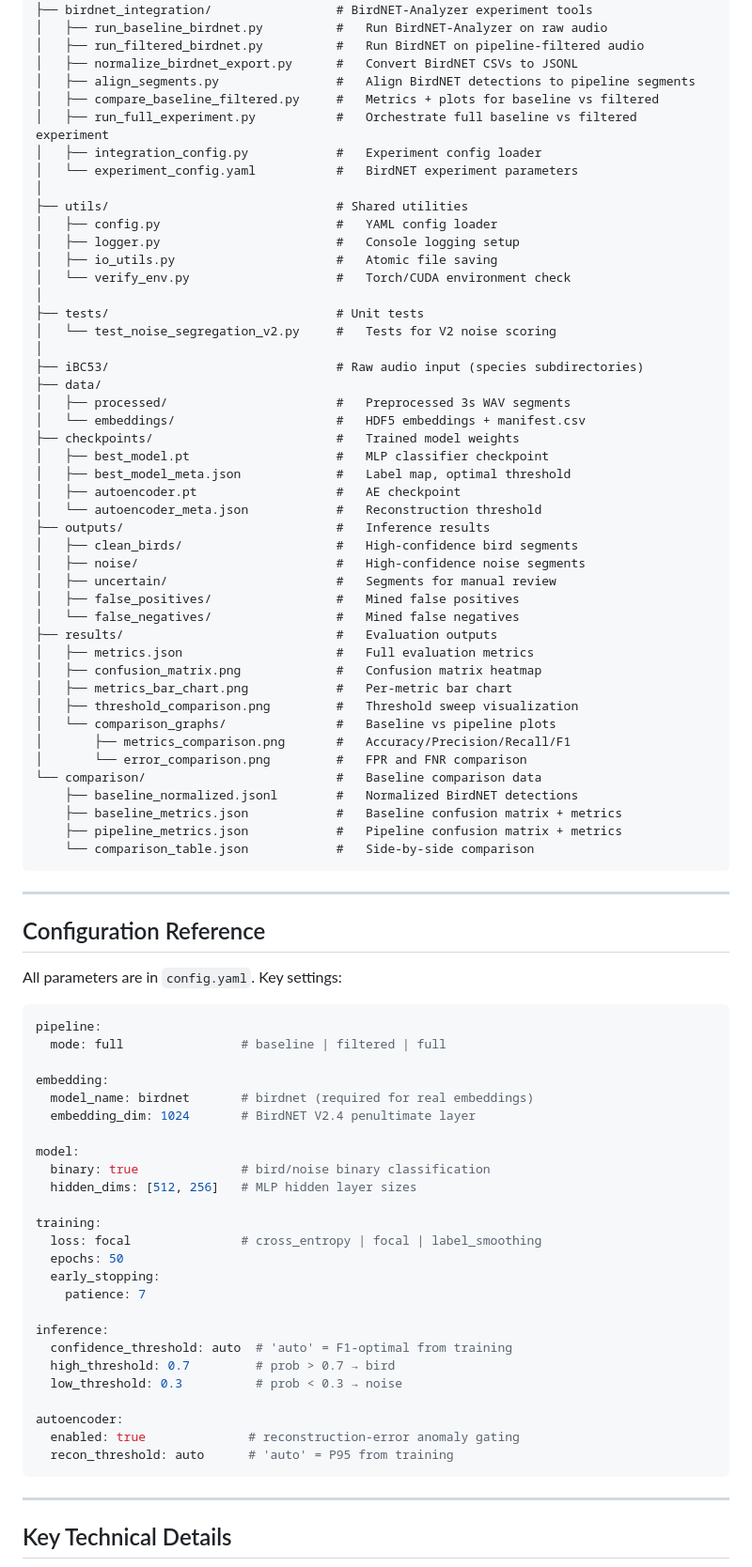
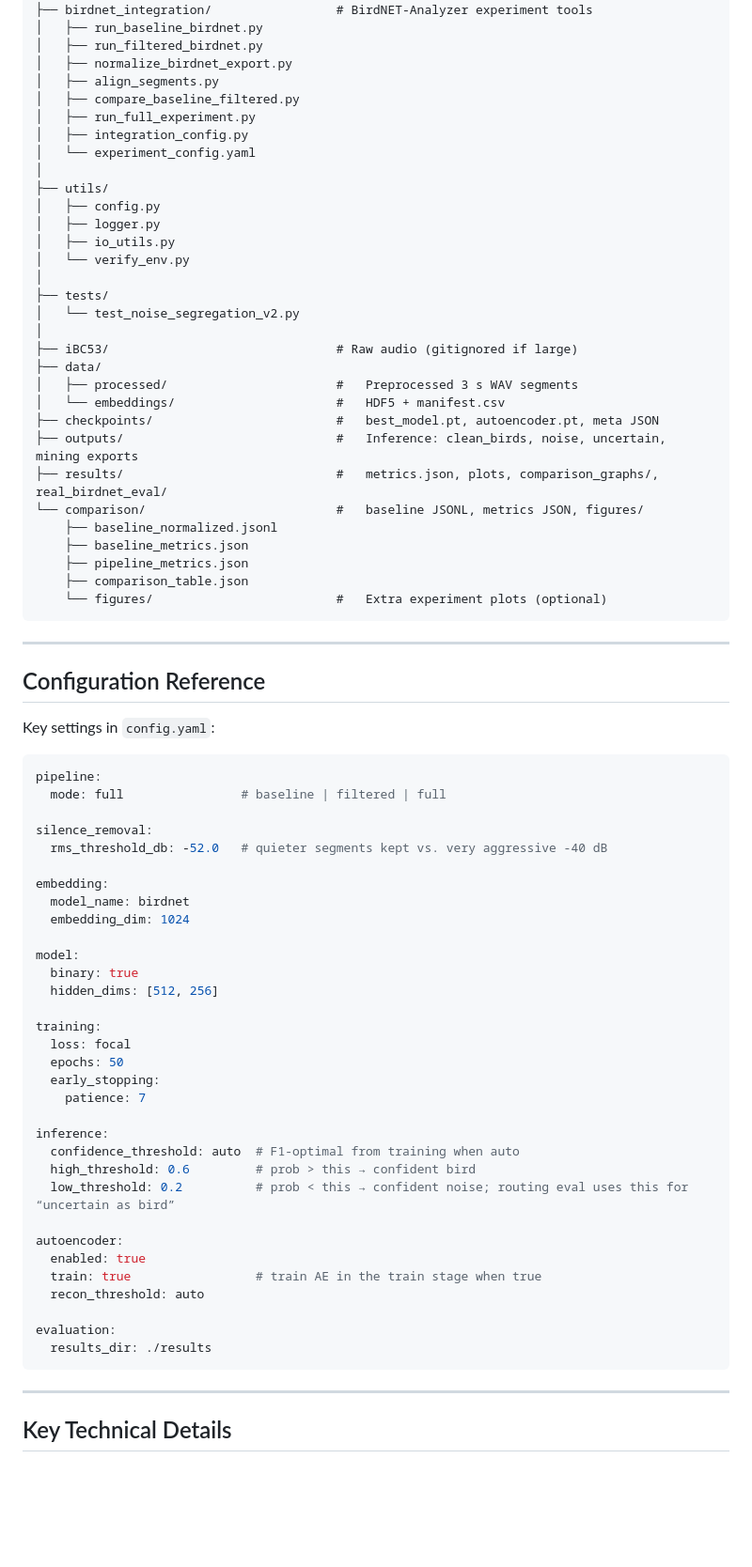
Before and after one commit to samarthkolur/Noise-Aware-Pipeline-for-Indian-Bird-Sound-Classification, a Markdown page: README.md, the part around one of its changes. Shown at 94% size. Rendered like a GitHub page; blank space fills up the shorter version.

````diff
--- a/README.md
+++ b/README.md
@@ -321,85 +376,77 @@ Noise-Aware-Pipeline-for-Indian-Bird-Sound-Classification/
 │
 ├── birdnet_integration/                 # BirdNET-Analyzer experiment tools
-│   ├── run_baseline_birdnet.py          #   Run BirdNET-Analyzer on raw audio
-│   ├── run_filtered_birdnet.py          #   Run BirdNET on pipeline-filtered audio
-│   ├── normalize_birdnet_export.py      #   Convert BirdNET CSVs to JSONL
-│   ├── align_segments.py                #   Align BirdNET detections to pipeline segments
-│   ├── compare_baseline_filtered.py     #   Metrics + plots for baseline vs filtered
-│   ├── run_full_experiment.py           #   Orchestrate full baseline vs filtered experiment
-│   ├── integration_config.py            #   Experiment config loader
-│   └── experiment_config.yaml           #   BirdNET experiment parameters
+│   ├── run_baseline_birdnet.py
+│   ├── run_filtered_birdnet.py
+│   ├── normalize_birdnet_export.py
+│   ├── align_segments.py
+│   ├── compare_baseline_filtered.py
+│   ├── run_full_experiment.py
+│   ├── integration_config.py
+│   └── experiment_config.yaml
 │
-├── utils/                               # Shared utilities
-│   ├── config.py                        #   YAML config loader
-│   ├── logger.py                        #   Console logging setup
-│   ├── io_utils.py                      #   Atomic file saving
-│   └── verify_env.py                    #   Torch/CUDA environment check
+├── utils/
+│   ├── config.py
+│   ├── logger.py
+│   ├── io_utils.py
+│   └── verify_env.py
 │
-├── tests/                               # Unit tests
-│   └── test_noise_segregation_v2.py     #   Tests for V2 noise scoring
+├── tests/
+│   └── test_noise_segregation_v2.py
 │
-├── iBC53/                               # Raw audio input (species subdirectories)
+├── iBC53/                               # Raw audio (gitignored if large)
 ├── data/
-│   ├── processed/                       #   Preprocessed 3s WAV segments
-│   └── embeddings/                      #   HDF5 embeddings + manifest.csv
-├── checkpoints/                         #   Trained model weights
-│   ├── best_model.pt                    #   MLP classifier checkpoint
-│   ├── best_model_meta.json             #   Label map, optimal threshold
-│   ├── autoencoder.pt                   #   AE checkpoint
-│   └── autoencoder_meta.json            #   Reconstruction threshold
-├── outputs/                             #   Inference results
-│   ├── clean_birds/                     #   High-confidence bird segments
-│   ├── noise/                           #   High-confidence noise segments
-│   ├── uncertain/                       #   Segments for manual review
-│   ├── false_positives/                 #   Mined false positives
-│   └── false_negatives/                 #   Mined false negatives
-├── results/                             #   Evaluation outputs
-│   ├── metrics.json                     #   Full evaluation metrics
-│   ├── confusion_matrix.png             #   Confusion matrix heatmap
-│   ├── metrics_bar_chart.png            #   Per-metric bar chart
-│   ├── threshold_comparison.png         #   Threshold sweep visualization
-│   └── comparison_graphs/               #   Baseline vs pipeline plots
-│       ├── metrics_comparison.png       #   Accuracy/Precision/Recall/F1
-│       └── error_comparison.png         #   FPR and FNR comparison
-└── comparison/                          #   Baseline comparison data
-    ├── baseline_normalized.jsonl        #   Normalized BirdNET detections
-    ├── baseline_metrics.json            #   Baseline confusion matrix + metrics
-    ├── pipeline_metrics.json            #   Pipeline confusion matrix + metrics
-    └── comparison_table.json            #   Side-by-side comparison
+│   ├── processed/                       #   Preprocessed 3 s WAV segments
+│   └── embeddings/                      #   HDF5 + manifest.csv
+├── checkpoints/                         #   best_model.pt, autoencoder.pt, meta JSON
+├── outputs/                             #   Inference: clean_birds, noise, uncertain, mining exports
+├── results/                             #   metrics.json, plots, comparison_graphs/, real_birdnet_eval/
+└── comparison/                          #   baseline JSONL, metrics JSON, figures/
+    ├── baseline_normalized.jsonl
+    ├── baseline_metrics.json
+    ├── pipeline_metrics.json
+    ├── comparison_table.json
+    └── figures/                         #   Extra experiment plots (optional)
 ```
 
 ---
 
 ## Configuration Reference
 
-All parameters are in `config.yaml`. Key settings:
+Key settings in `config.yaml`:
 
 ```yaml
 pipeline:
   mode: full                # baseline | filtered | full
 
+silence_removal:
+  rms_threshold_db: -52.0   # quieter segments kept vs. very aggressive -40 dB
+
 embedding:
-  model_name: birdnet       # birdnet (required for real embeddings)
-  embedding_dim: 1024       # BirdNET V2.4 penultimate layer
+  model_name: birdnet
+  embedding_dim: 1024
 
 model:
-  binary: true              # bird/noise binary classification
-  hidden_dims: [512, 256]   # MLP hidden layer sizes
+  binary: true
+  hidden_dims: [512, 256]
 
 training:
-  loss: focal               # cross_entropy | focal | label_smoothing
+  loss: focal
   epochs: 50
   early_stopping:
     patience: 7
 
 inference:
-  confidence_threshold: auto  # 'auto' = F1-optimal from training
-  high_threshold: 0.7         # prob > 0.7 → bird
-  low_threshold: 0.3          # prob < 0.3 → noise
+  confidence_threshold: auto  # F1-optimal from training when auto
+  high_threshold: 0.6         # prob > this → confident bird
+  low_threshold: 0.2          # prob < this → confident noise; routing eval uses this for “uncertain as bird”
 
 autoencoder:
-  enabled: true              # reconstruction-error anomaly gating
-  recon_threshold: auto      # 'auto' = P95 from training
+  enabled: true
+  train: true                 # train AE in the train stage when true
+  recon_threshold: auto
+
+evaluation:
+  results_dir: ./results
 ```
 
 ---
````
Also changed, not shown: other parts of README.md (+133 -81 lines).
